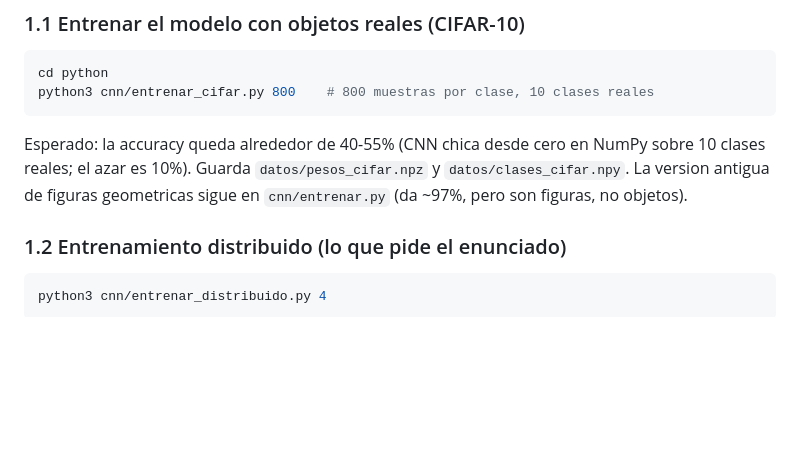
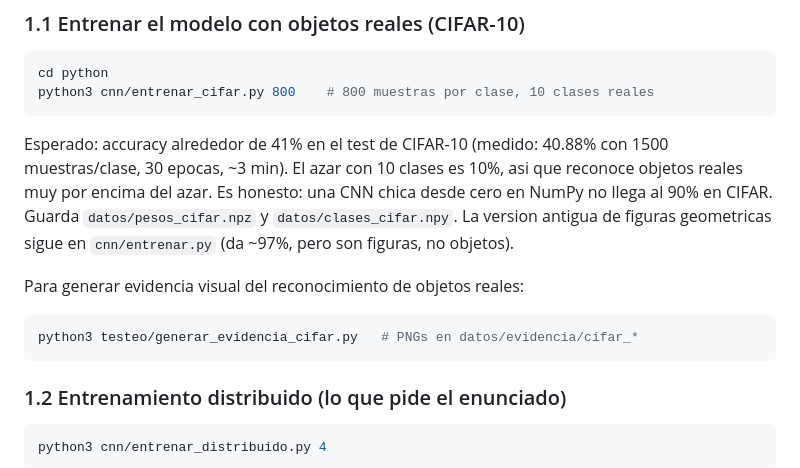
Before and after one commit to Melissa1221/final-cc4p1, a Markdown page: docs/COMO-EJECUTAR-Y-PROBAR.md, the part around the change. Drawn GitHub-style; blank space fills up the shorter version.

Commit message:
docs: real cifar accuracy 40.88% and evidence command

````diff
--- a/docs/COMO-EJECUTAR-Y-PROBAR.md
+++ b/docs/COMO-EJECUTAR-Y-PROBAR.md
@@ -63,10 +63,17 @@ todo corre SIN internet cargando los pesos de disco.
 cd python
 python3 cnn/entrenar_cifar.py 800    # 800 muestras por clase, 10 clases reales
 ```
-Esperado: la accuracy queda alrededor de 40-55% (CNN chica desde cero en NumPy
-sobre 10 clases reales; el azar es 10%). Guarda `datos/pesos_cifar.npz` y
+Esperado: accuracy alrededor de 41% en el test de CIFAR-10 (medido: 40.88% con
+1500 muestras/clase, 30 epocas, ~3 min). El azar con 10 clases es 10%, asi que
+reconoce objetos reales muy por encima del azar. Es honesto: una CNN chica desde
+cero en NumPy no llega al 90% en CIFAR. Guarda `datos/pesos_cifar.npz` y
 `datos/clases_cifar.npy`. La version antigua de figuras geometricas sigue en
 `cnn/entrenar.py` (da ~97%, pero son figuras, no objetos).
+
+Para generar evidencia visual del reconocimiento de objetos reales:
+```bash
+python3 testeo/generar_evidencia_cifar.py   # PNGs en datos/evidencia/cifar_*
+```
 
 ### 1.2 Entrenamiento distribuido (lo que pide el enunciado)
 ```bash
````
